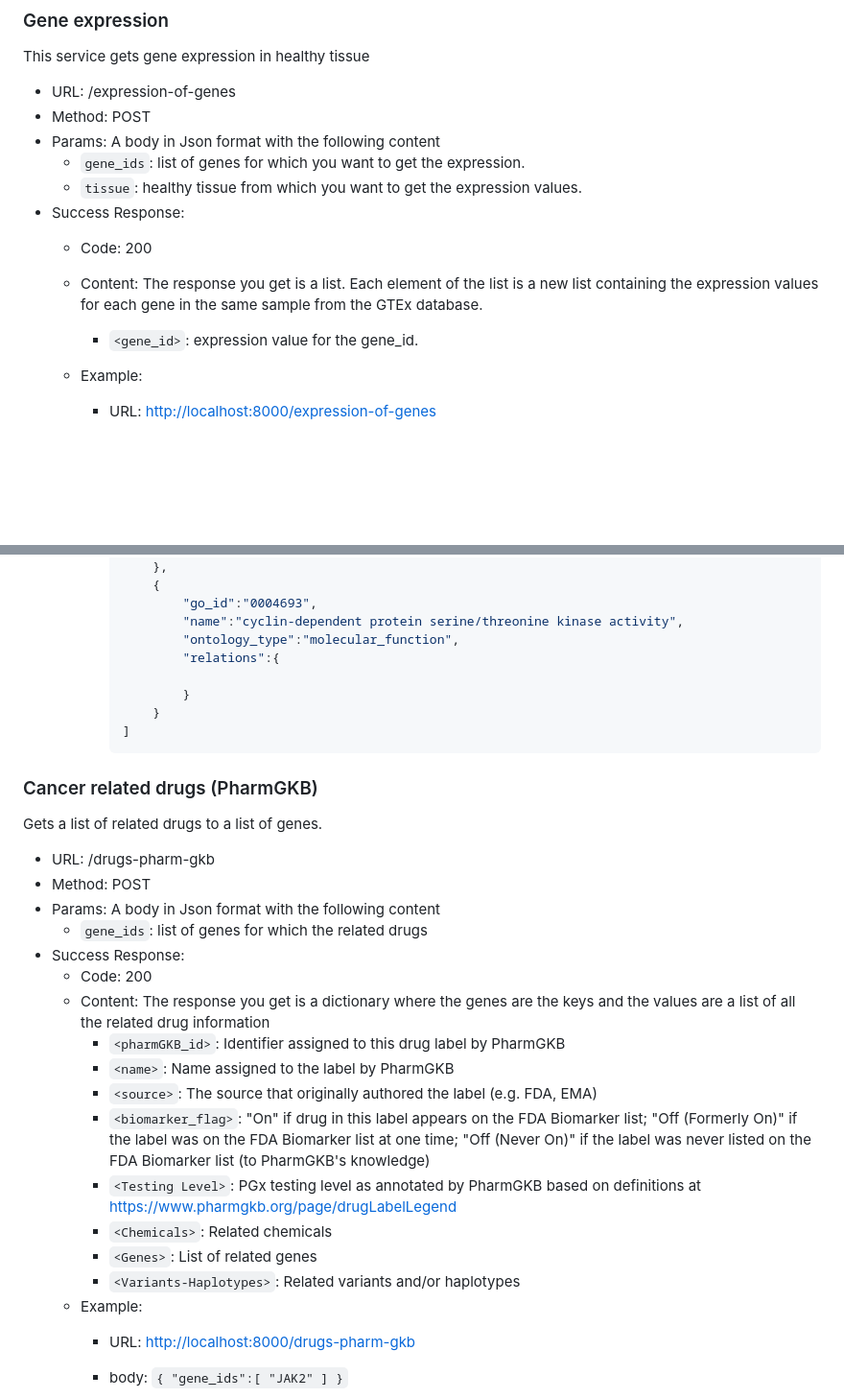
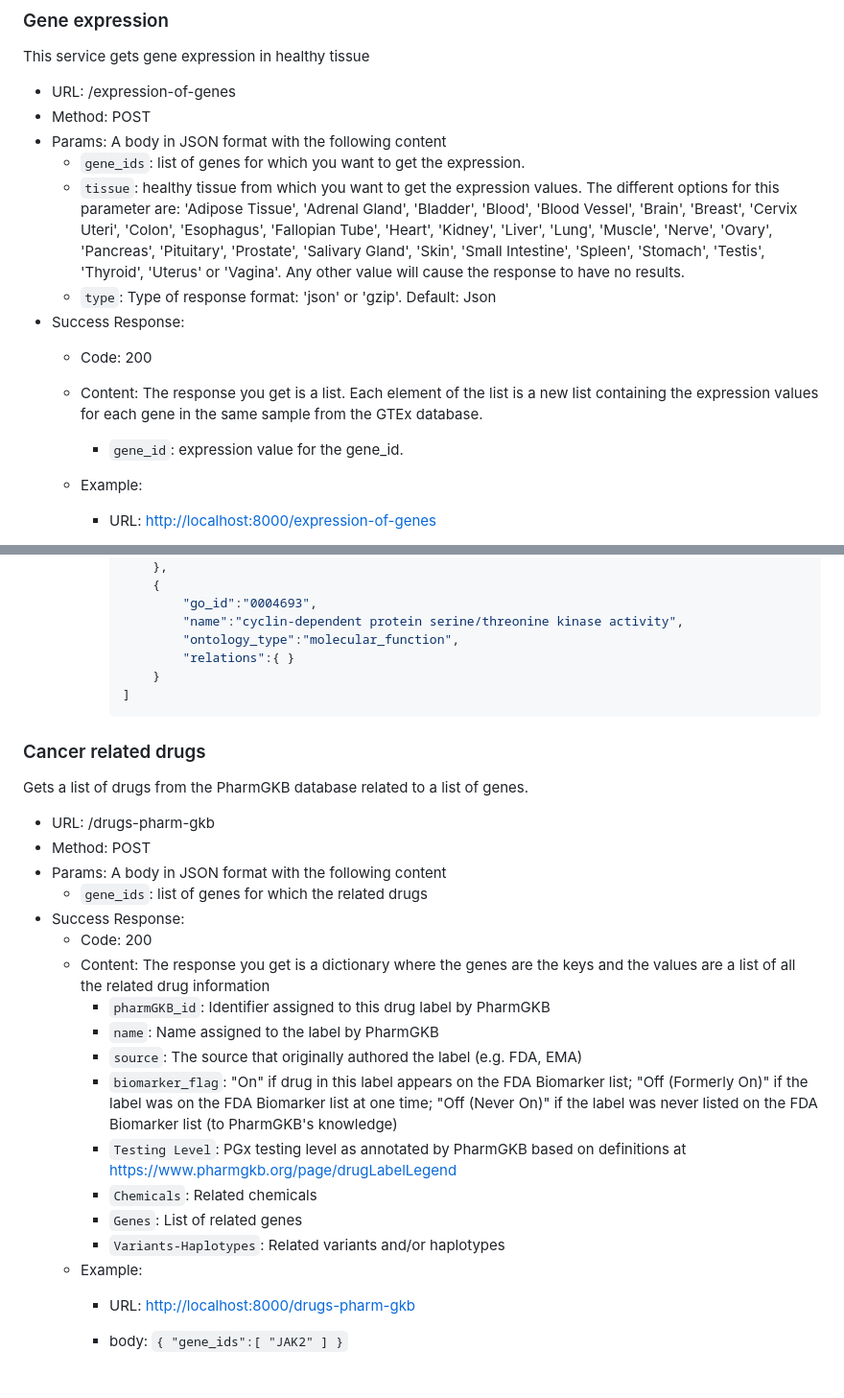
Before and after one commit to omics-datascience/BioAPI, a Markdown page: README.md, 2 parts joined by grey strips. Shown at 96% size. Drawn GitHub-style; blank space fills up the shorter version.

````diff
--- a/README.md
+++ b/README.md
@@ -349,14 +350,15 @@ This service gets gene expression in healthy tissue
 
 - URL: /expression-of-genes
 - Method: POST
-- Params: A body in Json format with the following content
+- Params: A body in JSON format with the following content
   - `gene_ids`: list of genes for which you want to get the expression.
-  - `tissue`: healthy tissue from which you want to get the expression values.
+  - `tissue`: healthy tissue from which you want to get the expression values. The different options for this parameter are: 'Adipose Tissue', 'Adrenal Gland', 'Bladder', 'Blood', 'Blood Vessel', 'Brain', 'Breast', 'Cervix Uteri', 'Colon', 'Esophagus', 'Fallopian Tube', 'Heart', 'Kidney', 'Liver', 'Lung', 'Muscle', 'Nerve', 'Ovary', 'Pancreas', 'Pituitary', 'Prostate', 'Salivary Gland', 'Skin', 'Small Intestine', 'Spleen', 'Stomach', 'Testis', 'Thyroid', 'Uterus' or 'Vagina'. Any other value will cause the response to have no results.
+  - `type`: Type of response format: 'json' or 'gzip'. Default: Json
 - Success Response:
   - Code: 200
   - Content:
         The response you get is a list. Each element of the list is a new list containing the expression values for each gene in the same sample from the GTEx database.
-    - `<gene_id>`: expression value for the gene_id.
+    - `gene_id`: expression value for the gene_id.
   - Example:
     - URL: <http://localhost:8000/expression-of-genes>
     - body:
@@ -628,32 +630,30 @@ Gets the list of related terms to a term.
               "go_id":"0004693",
               "name":"cyclin-dependent protein serine/threonine kinase activity",
               "ontology_type":"molecular_function",
-              "relations":{
-
-              }
+              "relations":{ }
           }
       ]
       ```
 
-### Cancer related drugs (PharmGKB)
+### Cancer related drugs
 
-Gets a list of related drugs to a list of genes.
+Gets a list of drugs from the PharmGKB database related to a list of genes.
 
 - URL: /drugs-pharm-gkb
 - Method: POST
-- Params: A body in Json format with the following content
+- Params: A body in JSON format with the following content
   - `gene_ids`: list of genes for which the related drugs
 - Success Response:
   - Code: 200
   - Content: The response you get is a dictionary where the genes are the keys and the values are a list of all the related drug information
-    - `<pharmGKB_id>`: Identifier assigned to this drug label by PharmGKB
-    - `<name>`: Name assigned to the label by PharmGKB
-    - `<source>`: The source that originally authored the label (e.g. FDA, EMA)
-    - `<biomarker_flag>`: "On" if drug in this label appears on the FDA Biomarker list; "Off (Formerly On)" if the label was on the FDA Biomarker list at one time; "Off (Never On)" if the label was never listed on the FDA Biomarker list (to PharmGKB's knowledge)
-    - `<Testing Level>`:  PGx testing level as annotated by PharmGKB based on definitions at <https://www.pharmgkb.org/page/drugLabelLegend>
-    - `<Chemicals>`: Related chemicals
-    - `<Genes>`: List of related genes
-    - `<Variants-Haplotypes>`: Related variants and/or haplotypes
+    - `pharmGKB_id`: Identifier assigned to this drug label by PharmGKB
+    - `name`: Name assigned to the label by PharmGKB
+    - `source`: The source that originally authored the label (e.g. FDA, EMA)
+    - `biomarker_flag`: "On" if drug in this label appears on the FDA Biomarker list; "Off (Formerly On)" if the label was on the FDA Biomarker list at one time; "Off (Never On)" if the label was never listed on the FDA Biomarker list (to PharmGKB's knowledge)
+    - `Testing Level`:  PGx testing level as annotated by PharmGKB based on definitions at <https://www.pharmgkb.org/page/drugLabelLegend>
+    - `Chemicals`: Related chemicals
+    - `Genes`: List of related genes
+    - `Variants-Haplotypes`: Related variants and/or haplotypes
   - Example:
     - URL: <http://localhost:8000/drugs-pharm-gkb>
     - body:
````
Also changed, not shown: other parts of README.md (+106 -105 lines).
